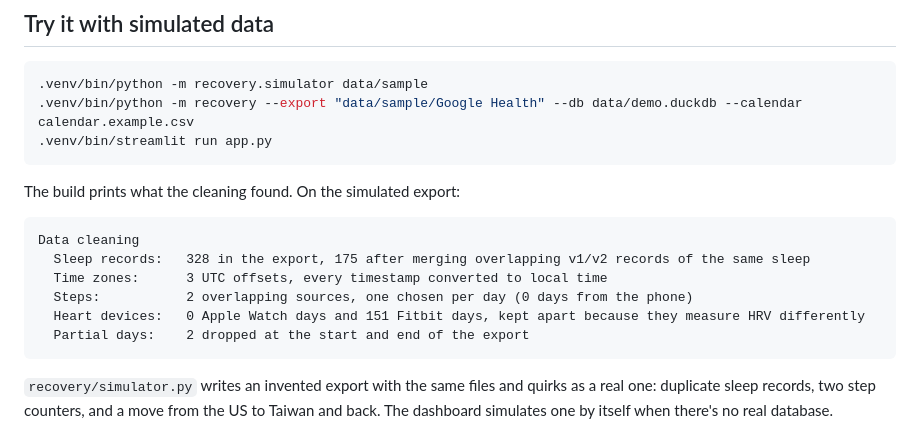
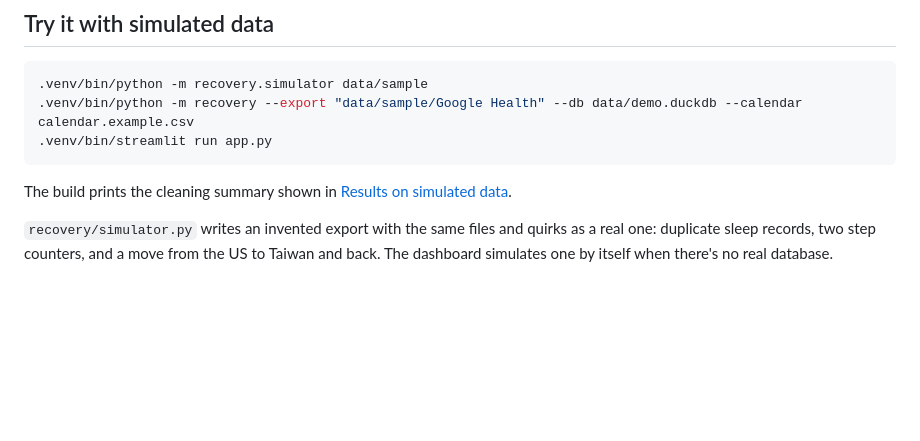
Before and after one commit to william5711/sleep-recovery, a Markdown page: README.md, the part around one of its changes. Drawn GitHub-style; blank space fills up the shorter version.

````diff
--- a/README.md
+++ b/README.md
@@ -93,16 +129,7 @@ python3 -m venv .venv
 .venv/bin/streamlit run app.py
 ```
 
-The build prints what the cleaning found. On the simulated export:
-
-```text
-Data cleaning
-  Sleep records:   328 in the export, 175 after merging overlapping v1/v2 records of the same sleep
-  Time zones:      3 UTC offsets, every timestamp converted to local time
-  Steps:           2 overlapping sources, one chosen per day (0 days from the phone)
-  Heart devices:   0 Apple Watch days and 151 Fitbit days, kept apart because they measure HRV differently
-  Partial days:    2 dropped at the start and end of the export
-```
+The build prints the cleaning summary shown in [Results on simulated data](#results-on-simulated-data).
 
 `recovery/simulator.py` writes an invented export with the same files and quirks as a real one: duplicate sleep records, two step counters, and a move from the US to Taiwan and back. The dashboard simulates one by itself when there's no real database.
 
````
Also changed, not shown: other parts of README.md (+36 -0 lines), docs/comparisons.png (added), docs/model.png (added).
